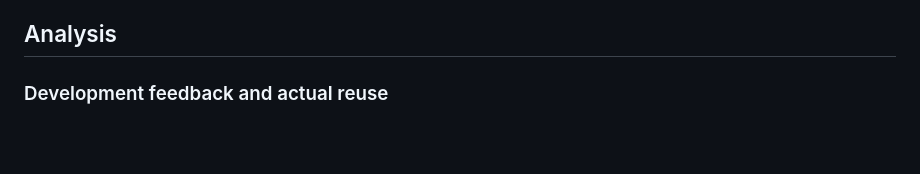
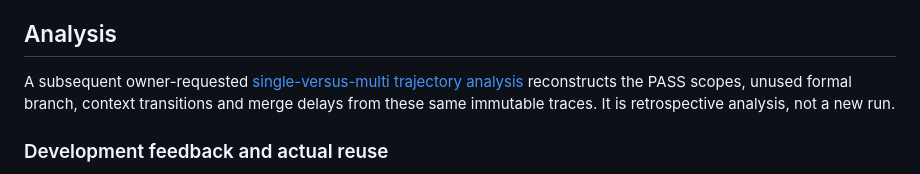
Before and after one commit to LuNa-shi/murm, a Markdown page: docs/experiments/EXP-20261116-08-judge-queue-1h.md, the part around the change. Drawn GitHub-style; blank space fills up the shorter version.

Commit message:
Analyze single and multi Agent proof trajectories

```diff
--- a/docs/experiments/EXP-20261116-08-judge-queue-1h.md
+++ b/docs/experiments/EXP-20261116-08-judge-queue-1h.md
@@ -69,6 +69,8 @@ Engineering validation on the final runtime: **654 tests / 640 PASS / 14 environ
 
 ## Analysis
 
+A subsequent owner-requested [single-versus-multi trajectory analysis](EXP-20261116-05-08-trajectory-comparison.md) reconstructs the PASS scopes, unused formal branch, context transitions and merge delays from these same immutable traces. It is retrospective analysis, not a new run.
+
 ### Development feedback and actual reuse
 
 The unlimited ordinary policy was exercised beyond the old 20-request cap: requests 21–33 continued normally. CircleBridge Execution `2f56b173` iterated across eight failing saved versions before revision `0.19` / CheckResult `f36eea1b` passed. CircleIntersections `ed6293ed` progressed from `0.13` / `6e838db0` FAIL to `0.17` / `2d8a11e5` PASS. PlaneSimilarity `1392dfde` progressed from `0.14` / `0fab40e0` FAIL to `0.20` / `b986ef95` PASS. These are distinct immutable inputs under the same owning responsibility, not replays counted as new iterations.
```
Also changed, not shown: docs/experiments/EXP-20261116-05-08-trajectory-comparison.md (added, +125 -0 lines), docs/experiments/assets/exp05-exp08-trajectory.png (added), 1 other file.
